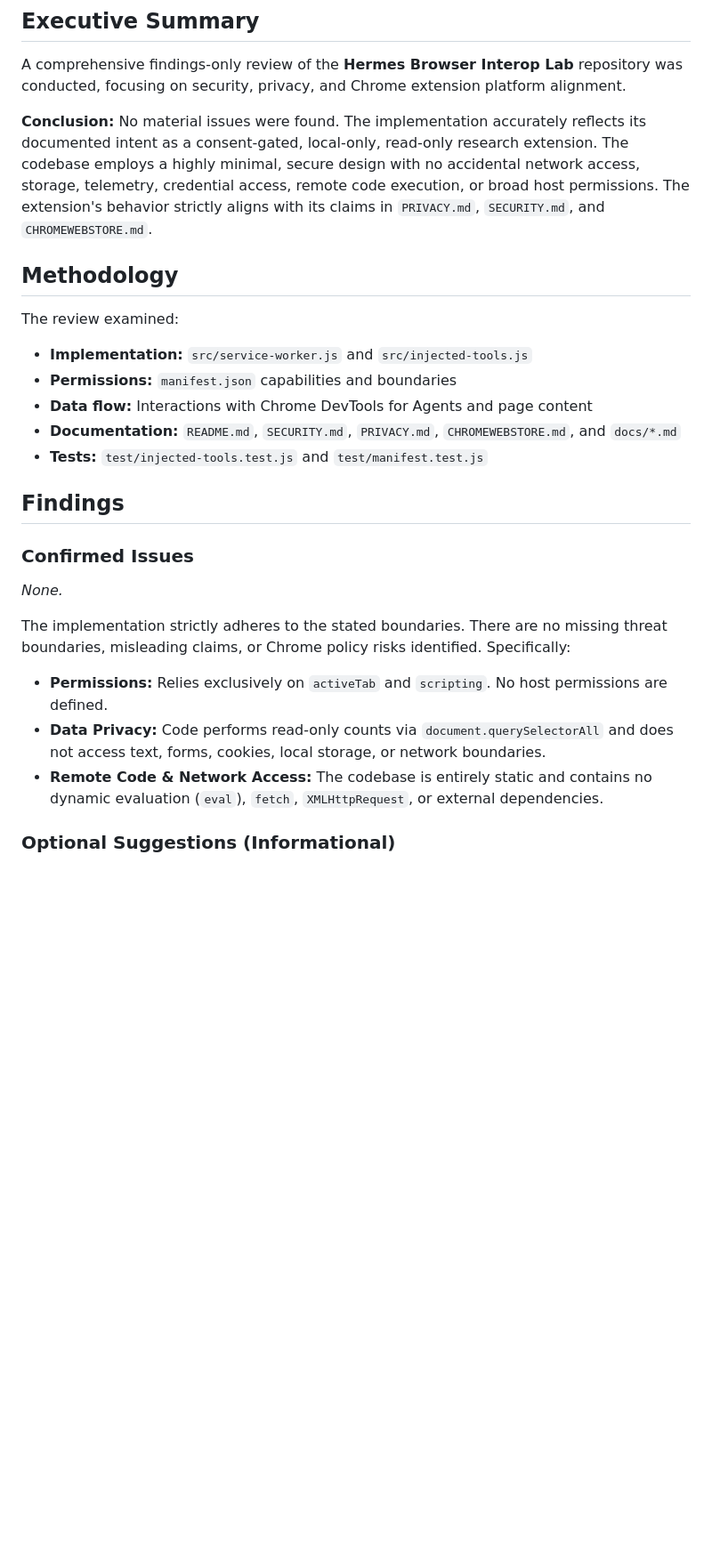
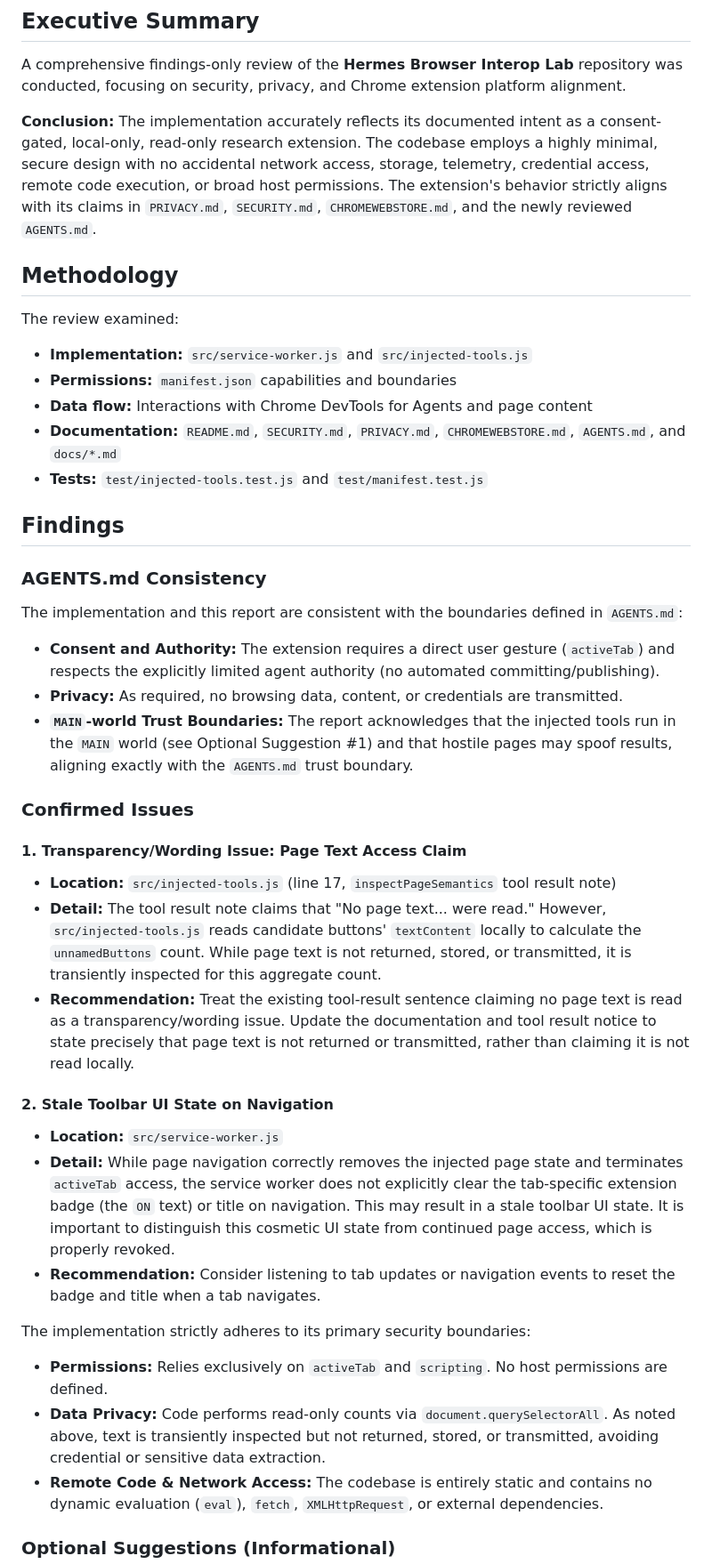
Before and after one commit to mooserini/hermes-browser-interop-lab, a Markdown page: JULES_REVIEW.md, the part around the change. Shown at 89% size. GitHub-like rendering; blank space fills up the shorter version.

Commit message:
docs: revise security and privacy review report based on feedback
Co-authored-by: google-labs-jules[bot] <161369871+google-labs-jules[bot]@users.noreply.github.com>

```diff
--- a/JULES_REVIEW.md
+++ b/JULES_REVIEW.md
@@ -4,7 +4,7 @@
 
 A comprehensive findings-only review of the **Hermes Browser Interop Lab** repository was conducted, focusing on security, privacy, and Chrome extension platform alignment.
 
-**Conclusion:** No material issues were found. The implementation accurately reflects its documented intent as a consent-gated, local-only, read-only research extension. The codebase employs a highly minimal, secure design with no accidental network access, storage, telemetry, credential access, remote code execution, or broad host permissions. The extension's behavior strictly aligns with its claims in `PRIVACY.md`, `SECURITY.md`, and `CHROMEWEBSTORE.md`.
+**Conclusion:** The implementation accurately reflects its documented intent as a consent-gated, local-only, read-only research extension. The codebase employs a highly minimal, secure design with no accidental network access, storage, telemetry, credential access, remote code execution, or broad host permissions. The extension's behavior strictly aligns with its claims in `PRIVACY.md`, `SECURITY.md`, `CHROMEWEBSTORE.md`, and the newly reviewed `AGENTS.md`.
 
 ## Methodology
 
@@ -12,18 +12,32 @@ The review examined:
 - **Implementation:** `src/service-worker.js` and `src/injected-tools.js`
 - **Permissions:** `manifest.json` capabilities and boundaries
 - **Data flow:** Interactions with Chrome DevTools for Agents and page content
-- **Documentation:** `README.md`, `SECURITY.md`, `PRIVACY.md`, `CHROMEWEBSTORE.md`, and `docs/*.md`
+- **Documentation:** `README.md`, `SECURITY.md`, `PRIVACY.md`, `CHROMEWEBSTORE.md`, `AGENTS.md`, and `docs/*.md`
 - **Tests:** `test/injected-tools.test.js` and `test/manifest.test.js`
 
 ## Findings
 
+### AGENTS.md Consistency
+The implementation and this report are consistent with the boundaries defined in `AGENTS.md`:
+- **Consent and Authority:** The extension requires a direct user gesture (`activeTab`) and respects the explicitly limited agent authority (no automated committing/publishing).
+- **Privacy:** As required, no browsing data, content, or credentials are transmitted.
+- **`MAIN`-world Trust Boundaries:** The report acknowledges that the injected tools run in the `MAIN` world (see Optional Suggestion #1) and that hostile pages may spoof results, aligning exactly with the `AGENTS.md` trust boundary.
+
 ### Confirmed Issues
 
-*None.*
+#### 1. Transparency/Wording Issue: Page Text Access Claim
+- **Location:** `src/injected-tools.js` (line 17, `inspectPageSemantics` tool result note)
+- **Detail:** The tool result note claims that "No page text... were read." However, `src/injected-tools.js` reads candidate buttons' `textContent` locally to calculate the `unnamedButtons` count. While page text is not returned, stored, or transmitted, it is transiently inspected for this aggregate count.
+- **Recommendation:** Treat the existing tool-result sentence claiming no page text is read as a transparency/wording issue. Update the documentation and tool result notice to state precisely that page text is not returned or transmitted, rather than claiming it is not read locally.
 
-The implementation strictly adheres to the stated boundaries. There are no missing threat boundaries, misleading claims, or Chrome policy risks identified. Specifically:
+#### 2. Stale Toolbar UI State on Navigation
+- **Location:** `src/service-worker.js`
+- **Detail:** While page navigation correctly removes the injected page state and terminates `activeTab` access, the service worker does not explicitly clear the tab-specific extension badge (the `ON` text) or title on navigation. This may result in a stale toolbar UI state. It is important to distinguish this cosmetic UI state from continued page access, which is properly revoked.
+- **Recommendation:** Consider listening to tab updates or navigation events to reset the badge and title when a tab navigates.
+
+The implementation strictly adheres to its primary security boundaries:
 - **Permissions:** Relies exclusively on `activeTab` and `scripting`. No host permissions are defined.
-- **Data Privacy:** Code performs read-only counts via `document.querySelectorAll` and does not access text, forms, cookies, local storage, or network boundaries.
+- **Data Privacy:** Code performs read-only counts via `document.querySelectorAll`. As noted above, text is transiently inspected but not returned, stored, or transmitted, avoiding credential or sensitive data extraction.
 - **Remote Code & Network Access:** The codebase is entirely static and contains no dynamic evaluation (`eval`), `fetch`, `XMLHttpRequest`, or external dependencies.
 
 ### Optional Suggestions (Informational)
```
Also changed, not shown: AGENTS.md (added, +42 -0 lines).
